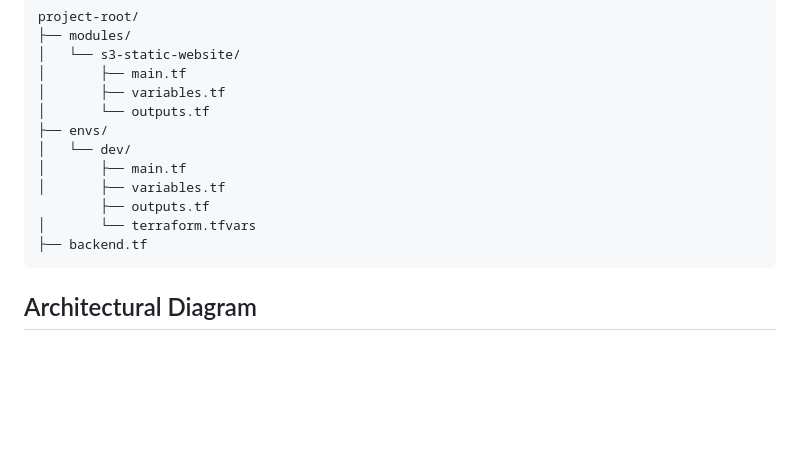
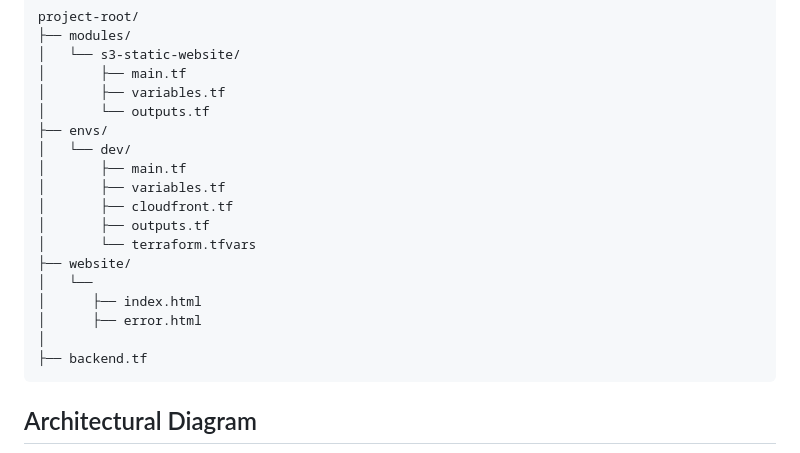
Before and after one commit to Otumiky/static-website, a Markdown page: README.md, the part around the change. GitHub-like rendering; blank space fills up the shorter version.

````diff
--- a/README.md
+++ b/README.md
@@ -30,8 +30,14 @@ project-root/
 │   └── dev/
 │       ├── main.tf
 │       ├── variables.tf
-        ├── outputs.tf
+│       ├── cloudfront.tf
+│       ├── outputs.tf
 │       └── terraform.tfvars
+├── website/
+│   └──
+│      ├── index.html
+│      ├── error.html
+│
 ├── backend.tf
 ```
 ## Architectural Diagram
````
